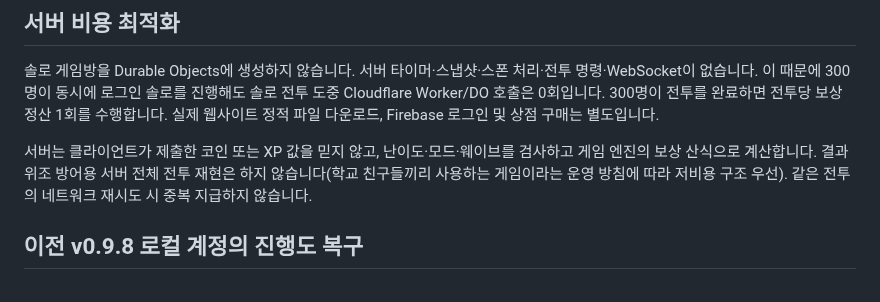
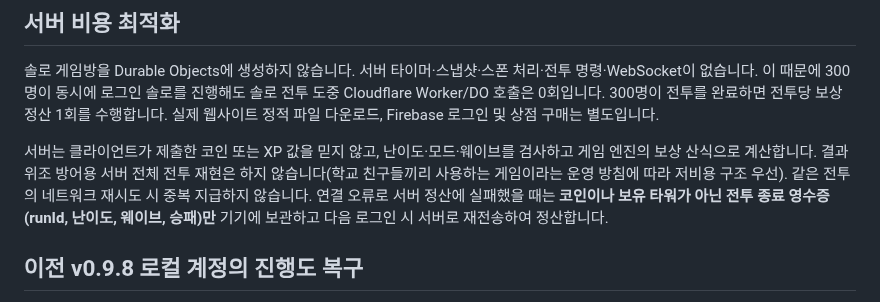
Before and after one commit to opoxdev/shinsung_game, a Markdown page: docs/OFFLINE_FIRST.md, the part around the change. Drawn GitHub-style.

Commit message:
Document reconnect-safe solo payout receipts without local wallet storage

```diff
--- a/docs/OFFLINE_FIRST.md
+++ b/docs/OFFLINE_FIRST.md
@@ -17,7 +17,7 @@
 
 솔로 게임방을 Durable Objects에 생성하지 않습니다. 서버 타이머·스냅샷·스폰 처리·전투 명령·WebSocket이 없습니다. 이 때문에 300명이 동시에 로그인 솔로를 진행해도 솔로 전투 도중 Cloudflare Worker/DO 호출은 0회입니다. 300명이 전투를 완료하면 전투당 보상 정산 1회를 수행합니다. 실제 웹사이트 정적 파일 다운로드, Firebase 로그인 및 상점 구매는 별도입니다.
 
-서버는 클라이언트가 제출한 코인 또는 XP 값을 믿지 않고, 난이도·모드·웨이브를 검사하고 게임 엔진의 보상 산식으로 계산합니다. 결과 위조 방어용 서버 전체 전투 재현은 하지 않습니다(학교 친구들끼리 사용하는 게임이라는 운영 방침에 따라 저비용 구조 우선). 같은 전투의 네트워크 재시도 시 중복 지급하지 않습니다.
+서버는 클라이언트가 제출한 코인 또는 XP 값을 믿지 않고, 난이도·모드·웨이브를 검사하고 게임 엔진의 보상 산식으로 계산합니다. 결과 위조 방어용 서버 전체 전투 재현은 하지 않습니다(학교 친구들끼리 사용하는 게임이라는 운영 방침에 따라 저비용 구조 우선). 같은 전투의 네트워크 재시도 시 중복 지급하지 않습니다. 연결 오류로 서버 정산에 실패했을 때는 **코인이나 보유 타워가 아닌 전투 종료 영수증(runId, 난이도, 웨이브, 승패)만** 기기에 보관하고 다음 로그인 시 서버로 재전송하여 정산합니다.
 
 ## 이전 v0.9.8 로컬 계정의 진행도 복구
 
```
